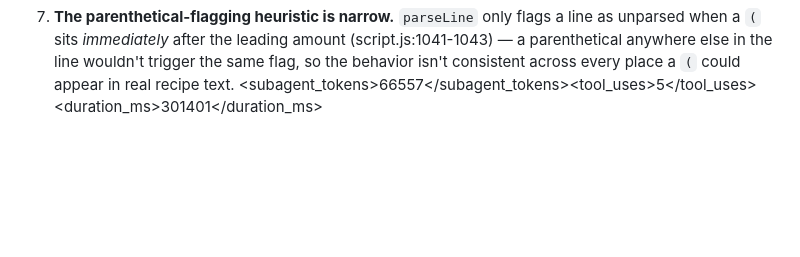
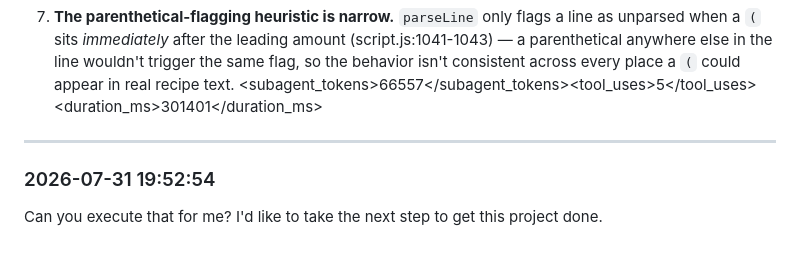
Before and after one commit to VTMarinello/next-chapter-project, a Markdown page: prompt-log-raw.md, the part around the change. Drawn GitHub-style; blank space fills up the shorter version.

```diff
--- a/prompt-log-raw.md
+++ b/prompt-log-raw.md
@@ -787,3 +787,9 @@ Separately, here is what I found that's broken, wrong, or a likely future bug (n
 7. **The parenthetical-flagging heuristic is narrow.** `parseLine` only flags a line as unparsed when a `(` sits *immediately* after the leading amount (script.js:1041-1043) — a parenthetical anywhere else in the line wouldn't trigger the same flag, so the behavior isn't consistent across every place a `(` could appear in real recipe text.</result>
 <usage><subagent_tokens>66557</subagent_tokens><tool_uses>5</tool_uses><duration_ms>301401</duration_ms></usage>
 </task-notification>
+
+---
+
+### 2026-07-31 19:52:54
+
+Can you execute that for me? I'd like to take the next step to get this project done.
```
Also changed, not shown: README.md (added, +200 -0 lines), prompt-history.md (added, +231 -0 lines).
